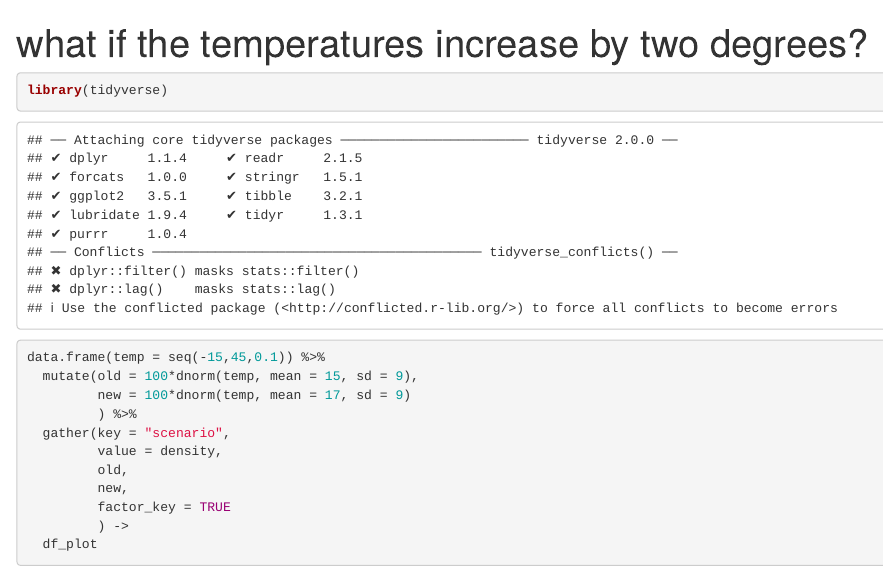
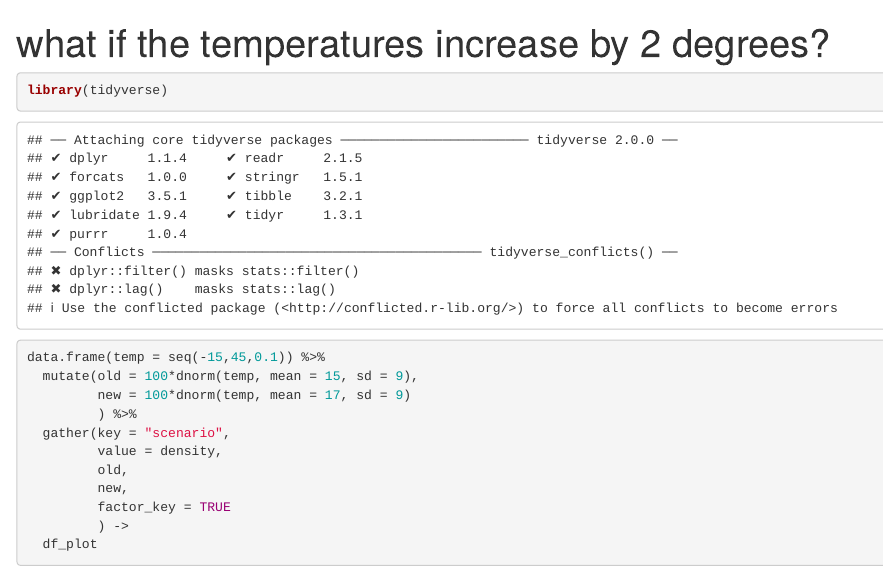
Before and after one commit to DoktorPi/TestCogAcademy_2022, an R Markdown document (temp.Rmd): the page in a window 1100 px wide, from its top. Rendered offline with R 4.5, knitr and Pandoc, with nearby package versions.

Commit message:
Test to provoke some collision

```diff
--- a/temp.Rmd
+++ b/temp.Rmd
@@ -1,5 +1,5 @@
 ---
-title: "what if the temperatures increase by two degrees?"
+title: "what if the temperatures increase by 2 degrees?"
 output: html_document
 ---
 
```
Also changed, not shown: readme.txt, 1 other file.
